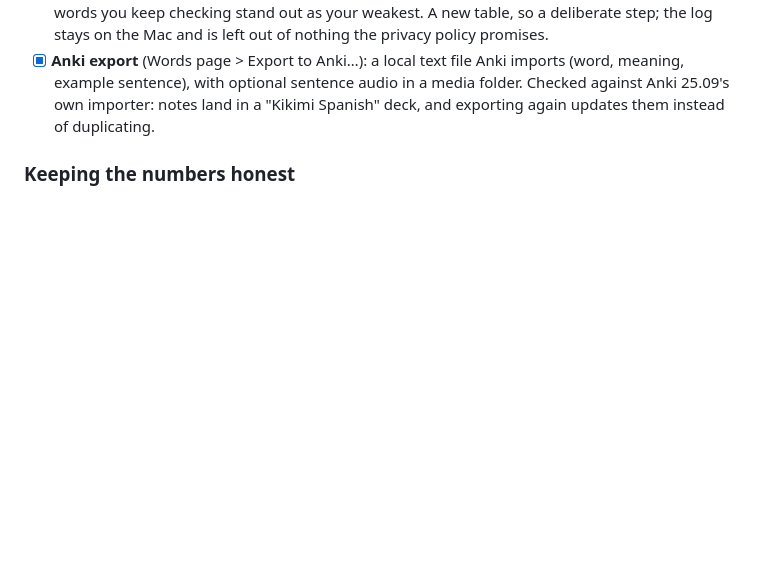
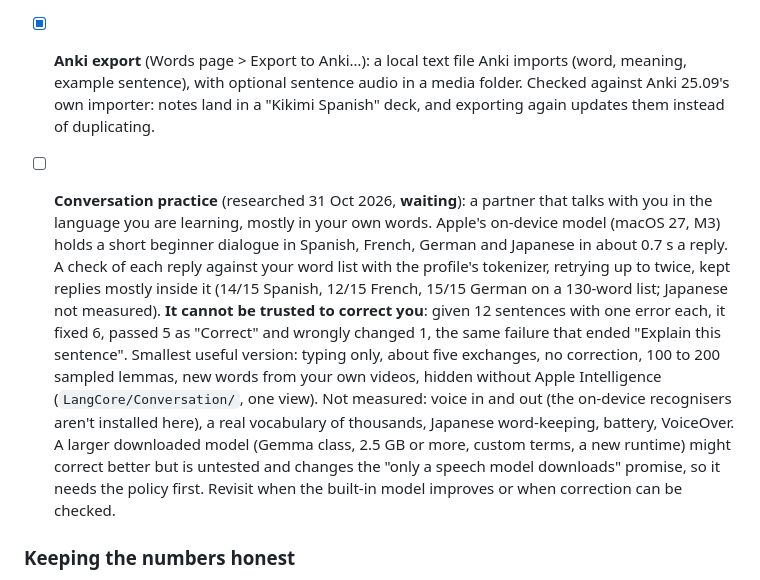
Before and after one commit to surreptus/kikimi, a Markdown page: ROADMAP.md, the part around the change. Drawn GitHub-style; blank space fills up the shorter version.

Commit message:
docs(roadmap): conversation practice, researched and waiting
Co-Authored-By: Claude Sonnet 5.5 <noreply@anthropic.com>

```diff
--- a/ROADMAP.md
+++ b/ROADMAP.md
@@ -134,6 +134,19 @@ Ordered by how much each helps comprehensible input per unit of effort.
       optional sentence audio in a media folder. Checked against Anki 25.09's own importer: notes land in a
       "Kikimi Spanish" deck, and exporting again updates them instead of duplicating.
 
+- [ ] **Conversation practice** (researched 31 Oct 2026, **waiting**): a partner that talks with you in the language you
+      are learning, mostly in your own words. Apple's on-device model (macOS 27, M3) holds a short beginner dialogue in
+      Spanish, French, German and Japanese in about 0.7 s a reply. A check of each reply against your word list with the
+      profile's tokenizer, retrying up to twice, kept replies mostly inside it (14/15 Spanish, 12/15 French, 15/15 German
+      on a 130-word list; Japanese not measured). **It cannot be trusted to correct you**: given 12 sentences with one
+      error each, it fixed 6, passed 5 as "Correct" and wrongly changed 1, the same failure that ended "Explain this
+      sentence". Smallest useful version: typing only, about five exchanges, no correction, 100 to 200 sampled lemmas, new
+      words from your own videos, hidden without Apple Intelligence (`LangCore/Conversation/`, one view). Not measured:
+      voice in and out (the on-device recognisers aren't installed here), a real vocabulary of thousands, Japanese
+      word-keeping, battery, VoiceOver. A larger downloaded model (Gemma class, 2.5 GB or more, custom terms, a new
+      runtime) might correct better but is untested and changes the "only a speech model downloads" promise, so it needs the
+      policy first. Revisit when the built-in model improves or when correction can be checked.
+
 ### Keeping the numbers honest
 - [x] **Check what you marked known** (Review page > Check my known words): a quiz of up to 10 random known words; any you
       miss go back to learning, so coverage stops counting them. Self-marked words and imported lists can inflate it otherwise.
```
